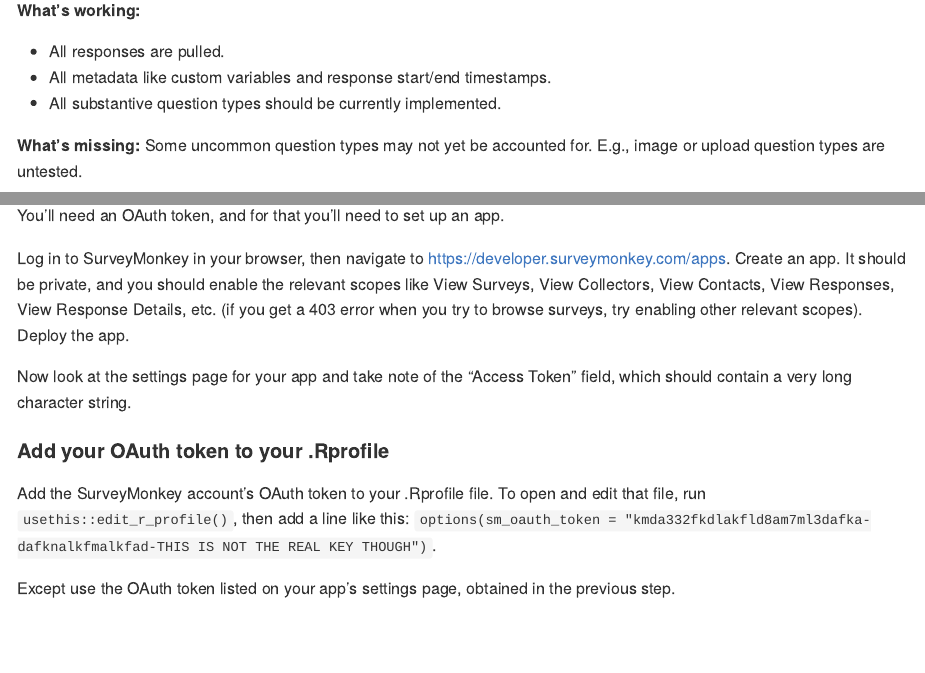
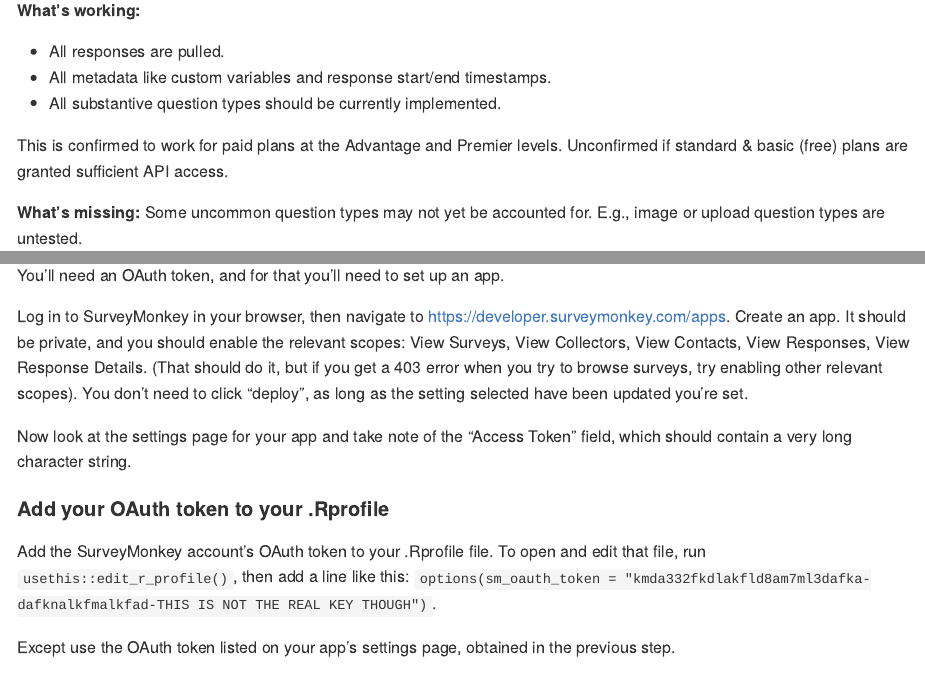
Before and after one commit to mattroumaya/surveymonkey, an R Markdown document (README.Rmd): the page in a window 1100 px wide, from 500 px down, and a second part further down, joined at a grey line. The pictures show the output file README.md that the author committed with the source, drawn offline in the style of GitHub; badge pictures from the web are left out.

Commit message:
you don't have to deploy the app, and this works for Advantage-level plans

```diff
--- a/README.Rmd
+++ b/README.Rmd
@@ -39,6 +39,8 @@
 - All metadata like custom variables and response start/end timestamps.
 - All substantive question types should be currently implemented.
 
+This is confirmed to work for paid plans at the Advantage and Premier levels.  Unconfirmed if standard & basic (free) plans are granted sufficient API access.
+
 
 **What's missing:** Some uncommon question types may not yet be accounted for. E.g., image or upload question types are untested.
 
@@ -74,7 +76,7 @@
 
 You'll need an OAuth token, and for that you'll need to set up an app.
 
-Log in to SurveyMonkey in your browser, then navigate to https://developer.surveymonkey.com/apps.  Create an app.  It should be private, and you should enable the relevant scopes like View Surveys, View Collectors, View Contacts, View Responses, View Response Details, etc. (if you get a 403 error when you try to browse surveys, try enabling other relevant scopes).  Deploy the app.
+Log in to SurveyMonkey in your browser, then navigate to https://developer.surveymonkey.com/apps.  Create an app.  It should be private, and you should enable the relevant scopes: View Surveys, View Collectors, View Contacts, View Responses, View Response Details. (That should do it, but if you get a 403 error when you try to browse surveys, try enabling other relevant scopes).  You don't need to click "deploy", as long as the setting selected have been updated you're set.
 
 Now look at the settings page for your app and take note of the "Access Token" field, which should contain a very long character string.
 
```
Also changed, not shown: README.md.
